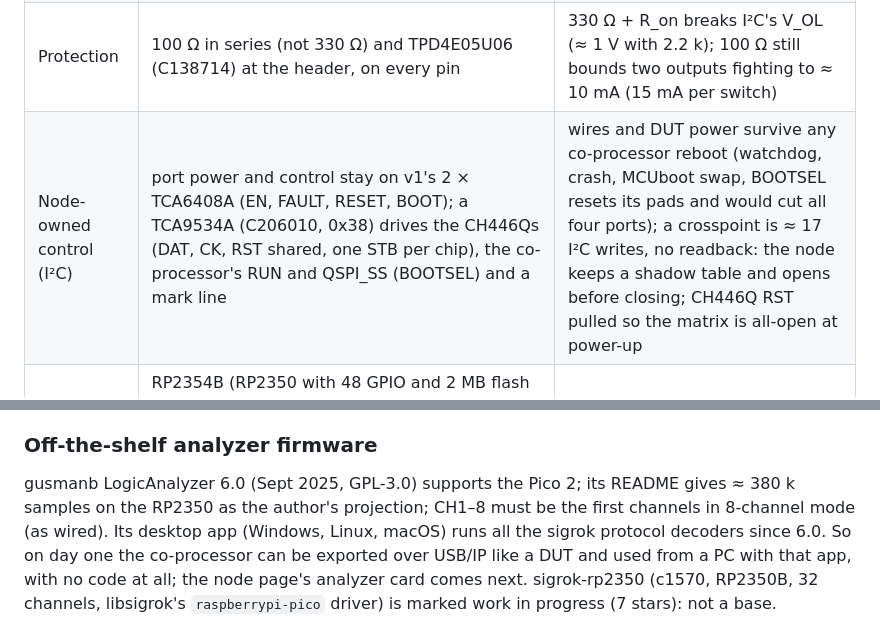
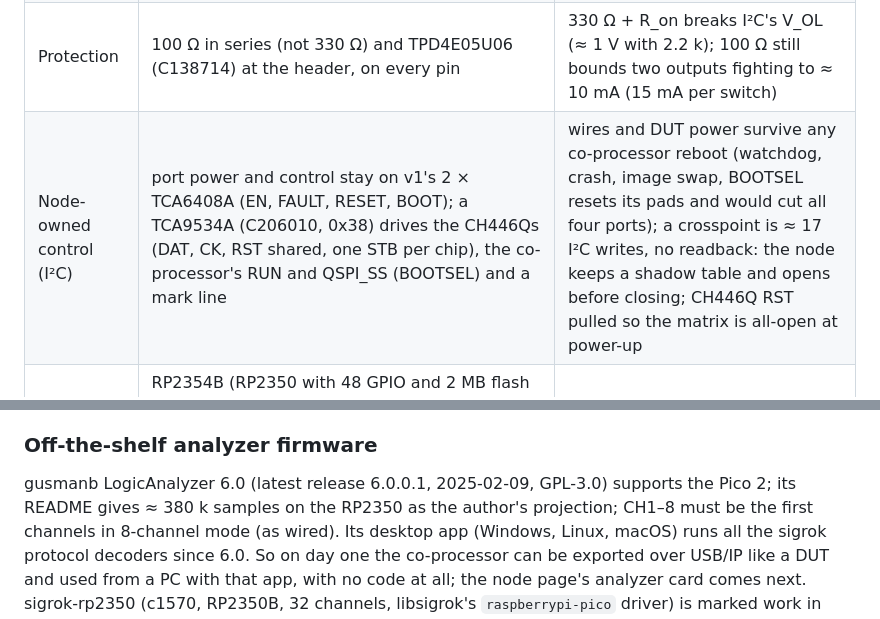
Before and after one commit to kartben/hw-testing-rack, a Markdown page: docs/data-x4-v2-research.md, 2 parts joined by grey strips. GitHub-like rendering.

```diff
--- a/docs/data-x4-v2-research.md
+++ b/docs/data-x4-v2-research.md
@@ -17,7 +17,7 @@ only adds to it.
 | Matrix supply | ±5 V: TPS60400 (C9839) makes −5 V | halves the CH446Q's R_on (120 Ω typ. at +5 V); this is what makes I²C at 400 kHz work |
 | Levels | 1 × LSF0108 per port (VQFN-20 2.5 × 4.5, C130008): A side = the DUT's VREF, B side = the 3.3 V matrix, Vref_B biased from PORTn_VBUS through 200 k (a switched-off port isolates its pins), 10 k B-side pull-ups | passive FET: I²C, push-pull and the SWDIO turnaround pass without direction control.  **Not TXS010x**: their one-shots retrigger and oscillate behind series R and a switch, and their pull-ups add up on a shared bus |
 | Protection | 100 Ω in series (not 330 Ω) and TPD4E05U06 (C138714) at the header, on every pin | 330 Ω + R_on breaks I²C's V_OL (≈ 1 V with 2.2 k); 100 Ω still bounds two outputs fighting to ≈ 10 mA (15 mA per switch) |
-| Node-owned control (I²C) | port power and control stay on v1's 2 × TCA6408A (EN, FAULT, RESET, BOOT); a TCA9534A (C206010, 0x38) drives the CH446Qs (DAT, CK, RST shared, one STB per chip), the co-processor's RUN and QSPI_SS (BOOTSEL) and a mark line | wires and DUT power survive any co-processor reboot (watchdog, crash, MCUboot swap, BOOTSEL resets its pads and would cut all four ports); a crosspoint is ≈ 17 I²C writes, no readback: the node keeps a shadow table and opens before closing; CH446Q RST pulled so the matrix is all-open at power-up |
+| Node-owned control (I²C) | port power and control stay on v1's 2 × TCA6408A (EN, FAULT, RESET, BOOT); a TCA9534A (C206010, 0x38) drives the CH446Qs (DAT, CK, RST shared, one STB per chip), the co-processor's RUN and QSPI_SS (BOOTSEL) and a mark line | wires and DUT power survive any co-processor reboot (watchdog, crash, image swap, BOOTSEL resets its pads and would cut all four ports); a crosspoint is ≈ 17 I²C writes, no readback: the node keeps a shadow table and opens before closing; CH446Q RST pulled so the matrix is all-open at power-up |
 | Co-processor | RP2354B (RP2350 with 48 GPIO and 2 MB flash in the package, QFN-80 10 × 10, C39843328, $1.53) wired like a Pico 2 (12 MHz, GPIO0→1 link, LED GPIO25); buses on GPIO2–9 (CH1–8), RESET taps on GPIO10–13, the mark on GPIO14, bus pull-up enables on GPIO30–37 (pulled down: off), VREF dividers on ADC GPIO40–43, rails on GPIO44–47 | the same board runs either firmware (next section); every bus pin can be a hardware UART TX or RX, I²C SDA or SCL, PWM A or B |
 | Data path | USB2517I (7 ports, QFN-64 9 × 9, C478081, $4.51) instead of the USB2514B: 4 DUTs, the co-processor, 2 spare | the PH 8 lead has no spare wire; buffered captures: 384 KB ≈ 0.4 s over FS USB + ≈ 0.8 s over Wi-Fi (Zephyr ESP32-S3 TCP ≈ 4 Mbit/s).  The ESP32-S3 has 8 host channels for the whole drawer: one multiplexed bulk interface on the co-processor, not 4 CDC ports, and the node never leaves an IN transfer pending on it; see "USB host channels" below: Zephyr's DWC2 driver needs channel sharing, for v1 already |
 | UI | the node owns the API (`POST /api/la/captures`, `GET …/{id}`, `GET …/{id}/data`, a WebSocket for state; captures kept in the 8 MB PSRAM); the node's page gets "Wires", "Analyzer" and "Co-processor" cards: a canvas viewer and JS decoders (UART, I²C, SPI, then SWD), `.sr` and VCD export, per-bus roles, console tabs | ≈ 30 KB, served from flash, the rack's style, works on a phone; Surfer is 14.9 MB of WASM and has no decoders; no public WASM libsigrokdecode |
@@ -169,7 +177,7 @@ RST pulled up until the node configures.  LCSC C109471 $1.59, 1,744 in stock, Ec
 
 ### Off-the-shelf analyzer firmware
 
-gusmanb LogicAnalyzer 6.0 (Sept 2025, GPL-3.0) supports the Pico 2; its README gives ≈ 380 k samples
+gusmanb LogicAnalyzer 6.0 (latest release 6.0.0.1, 2025-02-09, GPL-3.0) supports the Pico 2; its README gives ≈ 380 k samples
 on the RP2350 as the author's projection; CH1–8 must be the first channels in 8-channel mode (as
 wired).  Its desktop app (Windows, Linux, macOS) runs all the sigrok protocol decoders since 6.0.  So
 on day one the co-processor can be exported over USB/IP like a DUT and used from a PC with that app,
```
Also changed, not shown: other parts of docs/data-x4-v2-research.md (+12 -3 lines).
